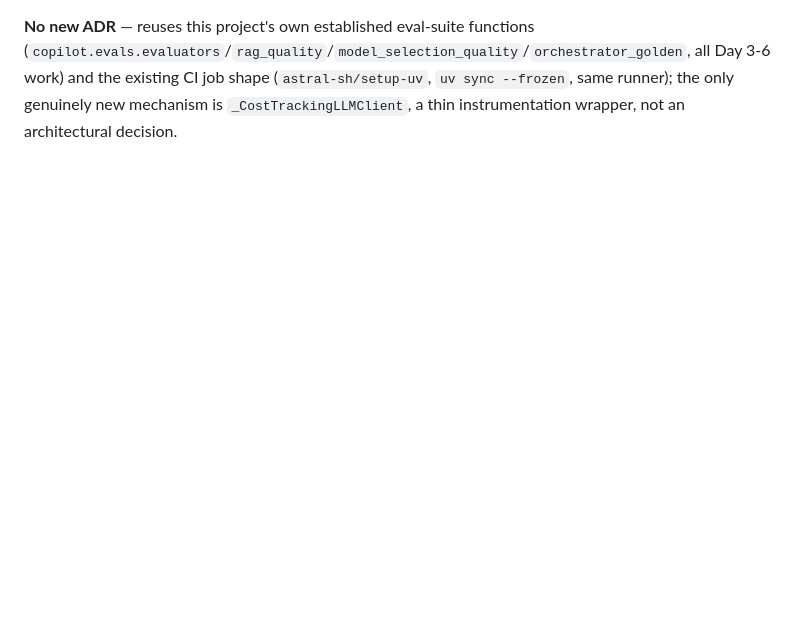
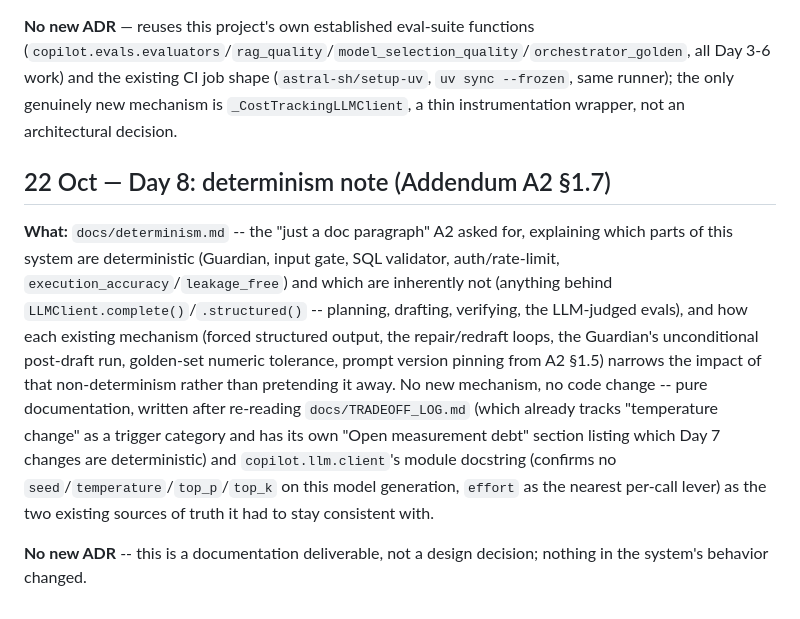
Before and after one commit to hardeep282/vendor-intelligence-copilot, a Markdown page: docs/BUILD_LOG.md, the part around the change. Rendered like a GitHub page; blank space fills up the shorter version.

```diff
--- a/docs/BUILD_LOG.md
+++ b/docs/BUILD_LOG.md
@@ -1583,3 +1583,22 @@ calls return internally) and refuses a new call once the running total reaches t
 Day 3-6 work) and the existing CI job shape (`astral-sh/setup-uv`, `uv sync --frozen`, same
 runner); the only genuinely new mechanism is `_CostTrackingLLMClient`, a thin instrumentation
 wrapper, not an architectural decision.
+
+## 22 Oct — Day 8: determinism note (Addendum A2 §1.7)
+
+**What:** `docs/determinism.md` -- the "just a doc paragraph" A2 asked for, explaining which
+parts of this system are deterministic (Guardian, input gate, SQL validator, auth/rate-limit,
+`execution_accuracy`/`leakage_free`) and which are inherently not (anything behind
+`LLMClient.complete()`/`.structured()` -- planning, drafting, verifying, the LLM-judged evals),
+and how each existing mechanism (forced structured output, the repair/redraft loops, the
+Guardian's unconditional post-draft run, golden-set numeric tolerance, prompt version pinning
+from A2 §1.5) narrows the impact of that non-determinism rather than pretending it away. No new
+mechanism, no code change -- pure documentation, written after re-reading `docs/TRADEOFF_LOG.md`
+(which already tracks "temperature change" as a trigger category and has its own "Open
+measurement debt" section listing which Day 7 changes are deterministic) and `copilot.llm.client`'s
+module docstring (confirms no `seed`/`temperature`/`top_p`/`top_k` on this model generation,
+`effort` as the nearest per-call lever) as the two existing sources of truth it had to stay
+consistent with.
+
+**No new ADR** -- this is a documentation deliverable, not a design decision; nothing in the
+system's behavior changed.
```
Also changed, not shown: docs/CODE_MAP.md (+10 -0 lines), docs/determinism.md (added, +53 -0 lines).
